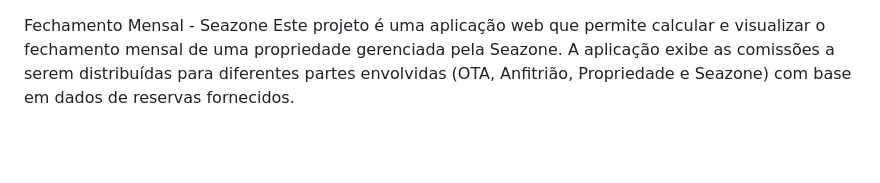
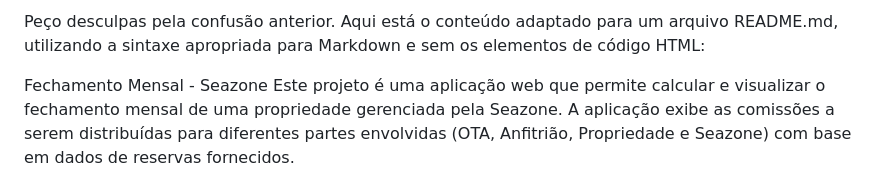
Before and after one commit to Kaylan00/desafioFechamentoMensal, a Markdown page: README.md, the part around the change. Rendered like a GitHub page; blank space fills up the shorter version.

```diff
--- a/README.md
+++ b/README.md
@@ -1,3 +1,6 @@
+
+Peço desculpas pela confusão anterior. Aqui está o conteúdo adaptado para um arquivo README.md, utilizando a sintaxe apropriada para Markdown e sem os elementos de código HTML:
+
 Fechamento Mensal - Seazone
 Este projeto é uma aplicação web que permite calcular e visualizar o fechamento mensal de uma propriedade gerenciada pela Seazone. A aplicação exibe as comissões a serem distribuídas para diferentes partes envolvidas (OTA, Anfitrião, Propriedade e Seazone) com base em dados de reservas fornecidos.
 
```
